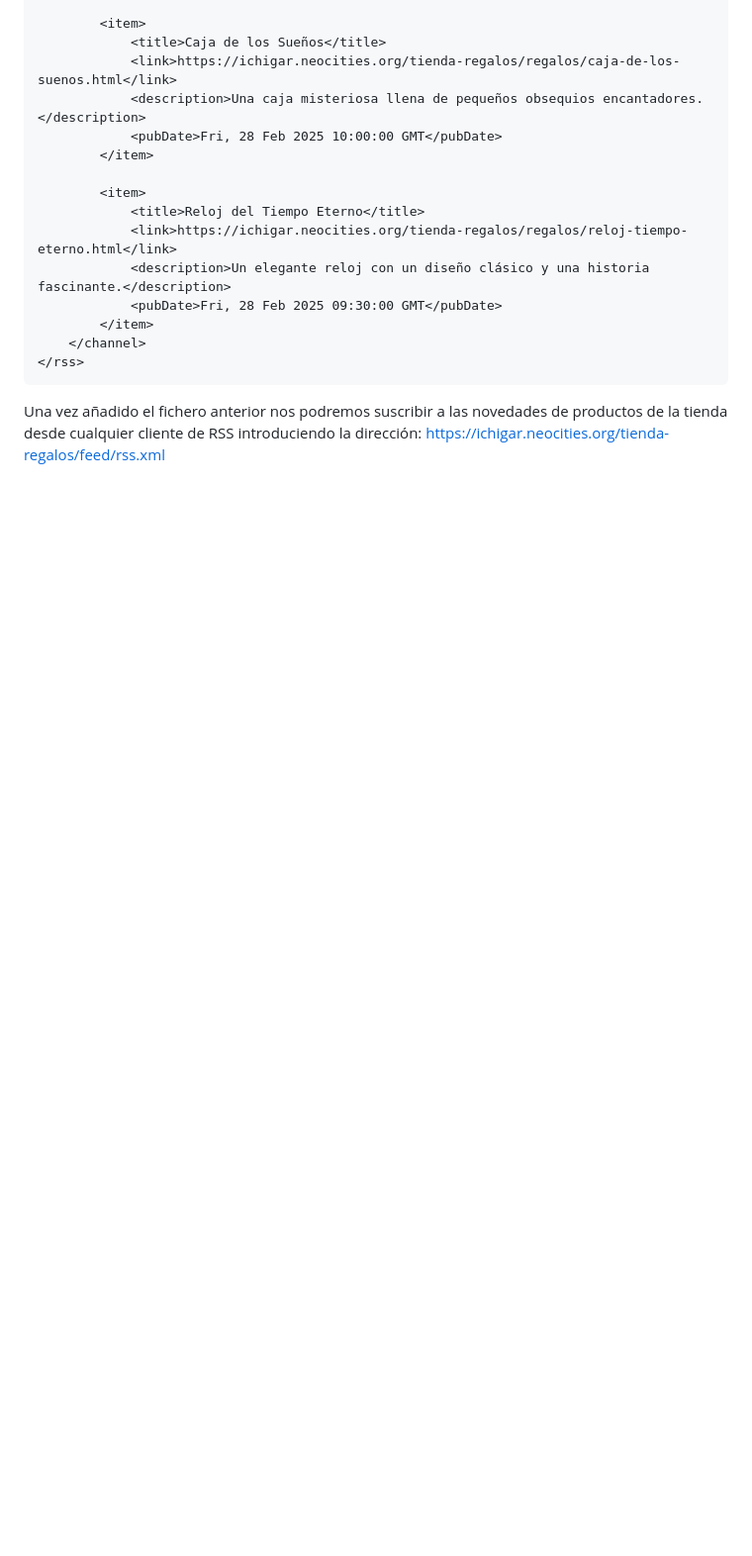
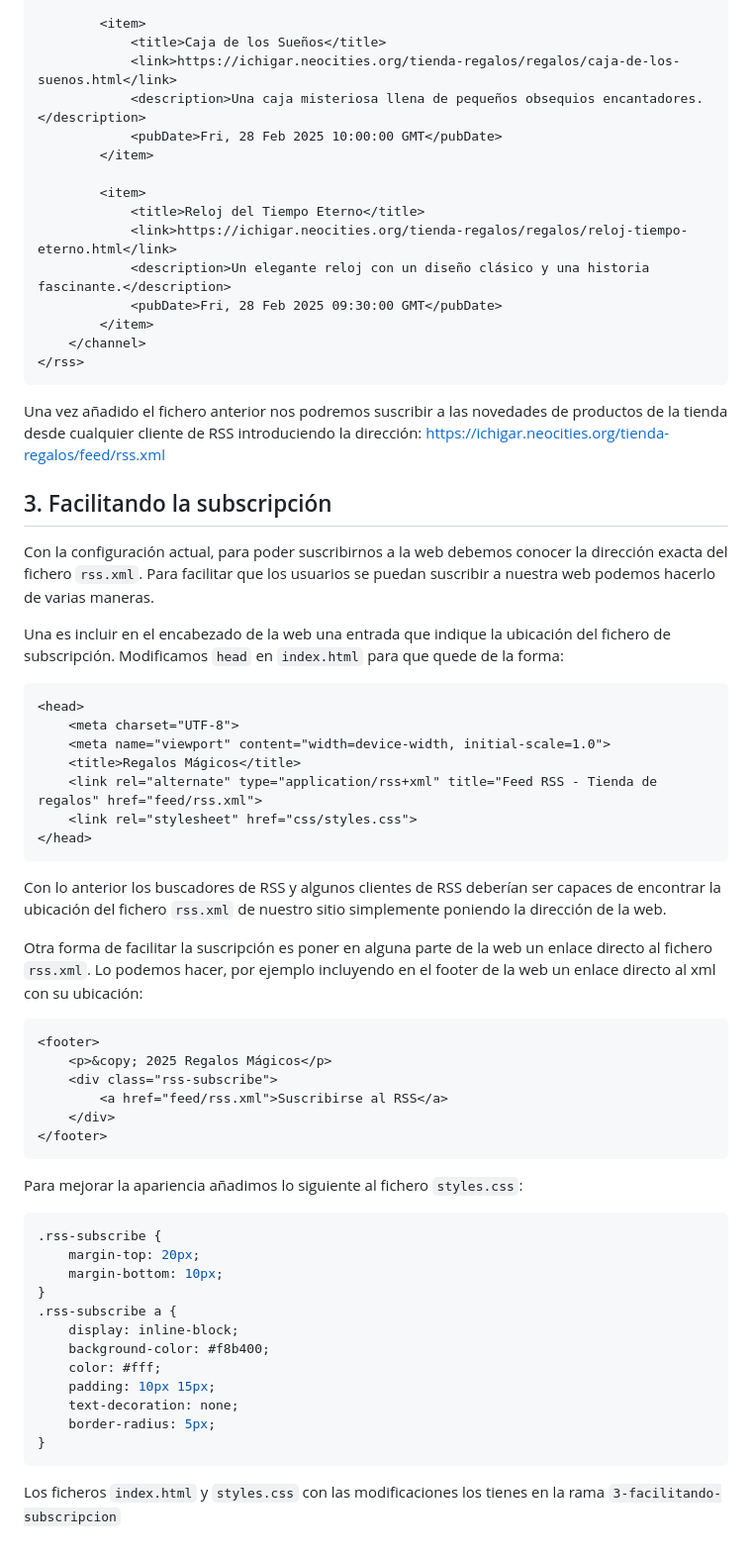
Before and after one commit to ichigar/lnd-rss-tienda, a Markdown page: README.md, the part around the change. Shown at 99% size. Drawn GitHub-style; blank space fills up the shorter version.

Commit message:
pasos en readme para facilitar suscripción

````diff
--- a/README.md
+++ b/README.md
@@ -140,3 +140,51 @@ Teniendo en cuenta que la URL inicial en la que se aloja el proyecto es <https:/
 ```
 
 Una vez añadido el fichero anterior nos podremos suscribir a las novedades de productos de la tienda desde cualquier cliente de RSS introduciendo la dirección: <https://ichigar.neocities.org/tienda-regalos/feed/rss.xml>
+
+## 3. Facilitando la subscripción
+
+Con la configuración actual, para poder suscribirnos a la web debemos conocer la dirección exacta del fichero `rss.xml`. Para facilitar que los usuarios se puedan suscribir a nuestra web podemos hacerlo de varias maneras.
+
+Una es incluir en el encabezado de la web una entrada que indique la ubicación del fichero de subscripción. Modificamos `head` en `index.html` para que quede de la forma:
+
+```html
+<head>
+    <meta charset="UTF-8">
+    <meta name="viewport" content="width=device-width, initial-scale=1.0">
+    <title>Regalos Mágicos</title>
+    <link rel="alternate" type="application/rss+xml" title="Feed RSS - Tienda de regalos" href="feed/rss.xml">
+    <link rel="stylesheet" href="css/styles.css">
+</head>
+```
+
+Con lo anterior los buscadores de RSS y algunos clientes de RSS deberían ser capaces de encontrar la ubicación del fichero `rss.xml` de nuestro sitio simplemente poniendo la dirección de la web.
+
+Otra forma de facilitar la suscripción es poner en alguna parte de la web un enlace directo al fichero `rss.xml`. Lo podemos hacer, por ejemplo incluyendo en el footer de la web un enlace directo al xml con su ubicación:
+
+```html
+<footer>
+    <p>&copy; 2025 Regalos Mágicos</p>
+    <div class="rss-subscribe">
+        <a href="feed/rss.xml">Suscribirse al RSS</a>
+    </div>
+</footer>
+```
+
+Para mejorar la apariencia añadimos lo siguiente al fichero `styles.css`:
+
+```css
+.rss-subscribe {
+    margin-top: 20px;
+    margin-bottom: 10px;
+}
+.rss-subscribe a {
+    display: inline-block;
+    background-color: #f8b400;
+    color: #fff;
+    padding: 10px 15px;
+    text-decoration: none;
+    border-radius: 5px;
+}
+```
+
+Los ficheros `index.html` y `styles.css` con las modificaciones los tienes en la rama `3-facilitando-subscripcion`
````
